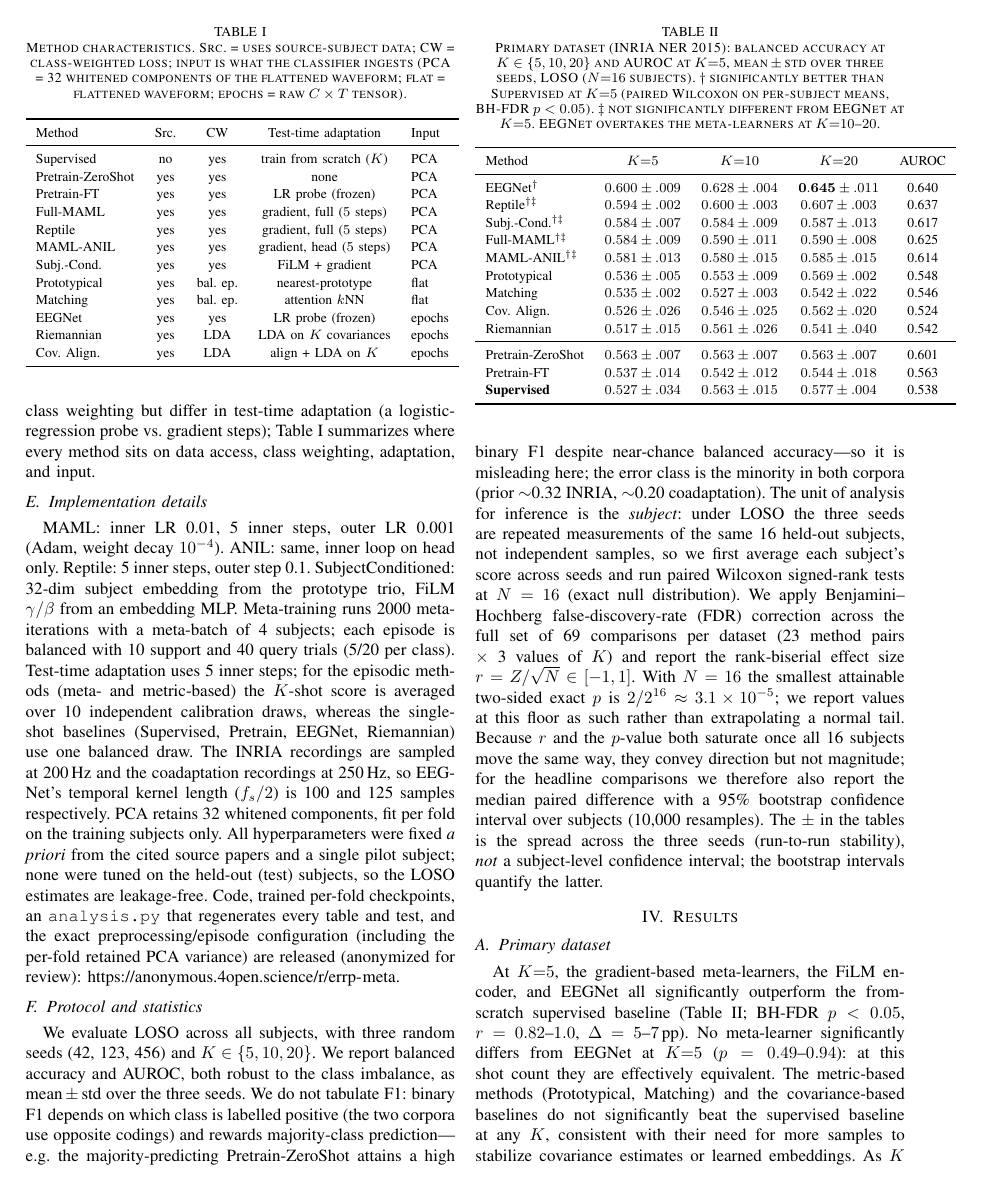
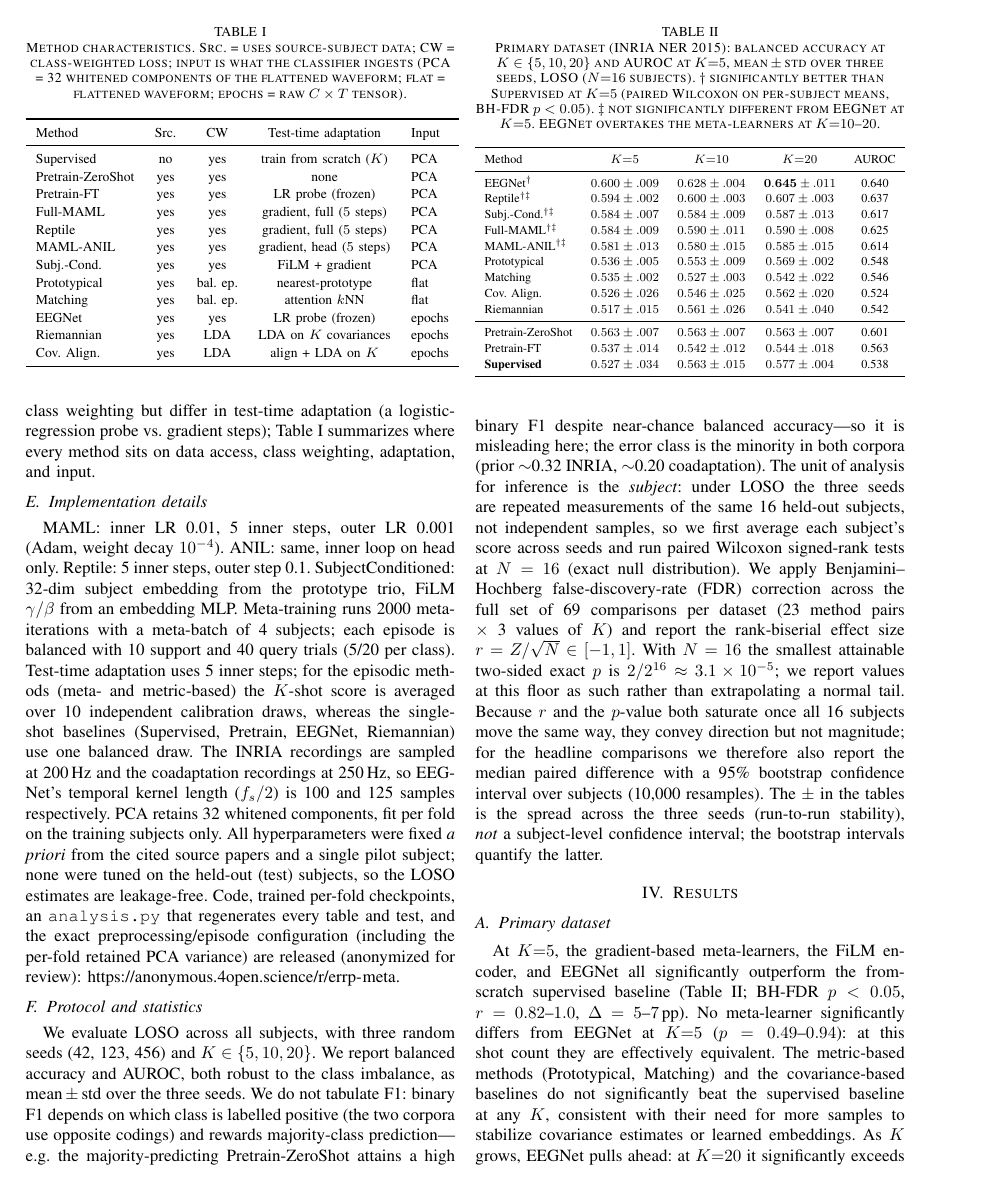
Before and after one commit to Md-Shahidul-Islam-Dipu/Errp-Meta, a LaTeX paper (paper/main.tex): page 3 of 6. The pictures show the PDF file paper/main.pdf that the author committed with the source.

Commit message:
Fix result-table overflow: wrap Tables II/III in resizebox to column width
The AUROC column of both result tables spilled past the column (std added to
all K made them ~40pt too wide). resizebox scales each to \columnwidth. 6 pages.

Co-Authored-By: Claude Opus 4.8 <noreply@anthropic.com>

```diff
--- a/paper/main.tex
+++ b/paper/main.tex
@@ -317,6 +317,7 @@ significantly different from EEGNet at $K{=}5$. EEGNet overtakes the
 meta-learners at $K{=}10$--$20$.}
 \label{tab:primary}
 \centering
+\resizebox{\columnwidth}{!}{%
 \begin{tabular}{lcccc}
 \toprule
 Method & $K{=}5$ & $K{=}10$ & $K{=}20$ & AUROC \\
@@ -335,7 +336,7 @@ Pretrain-ZeroShot              & $0.563 \pm .007$ & $0.563 \pm .007$ & $0.563 \p
 Pretrain-FT                    & $0.537 \pm .014$ & $0.542 \pm .012$ & $0.544 \pm .018$ & 0.563 \\
 \textbf{Supervised}            & $0.527 \pm .034$ & $0.563 \pm .015$ & $0.577 \pm .004$ & 0.538 \\
 \bottomrule
-\end{tabular}
+\end{tabular}}
 \end{table}
 
 \begin{table}[t]
@@ -348,6 +349,7 @@ differ significantly from EEGNet, which is the top method at $K{=}20$. Bold = be
 at that $K$.}
 \label{tab:validation}
 \centering
+\resizebox{\columnwidth}{!}{%
 \begin{tabular}{lcccc}
 \toprule
 Method & $K{=}5$ & $K{=}10$ & $K{=}20$ & AUROC \\
@@ -366,7 +368,7 @@ Riemannian                     & $0.514 \pm .007$ & 0.566 $\pm$ .014 & 0.584 $\p
 Cov.\ Align.                   & $0.521 \pm .030$ & 0.566 $\pm$ .009 & 0.564 $\pm$ .009 & 0.534 \\
 \textbf{Supervised}            & $0.563 \pm .013$ & 0.581 $\pm$ .018 & 0.614 $\pm$ .011 & 0.593 \\
 \bottomrule
-\end{tabular}
+\end{tabular}}
 \end{table}
 
 \subsection{Primary dataset}
```
Also changed, not shown: paper/main.pdf.
